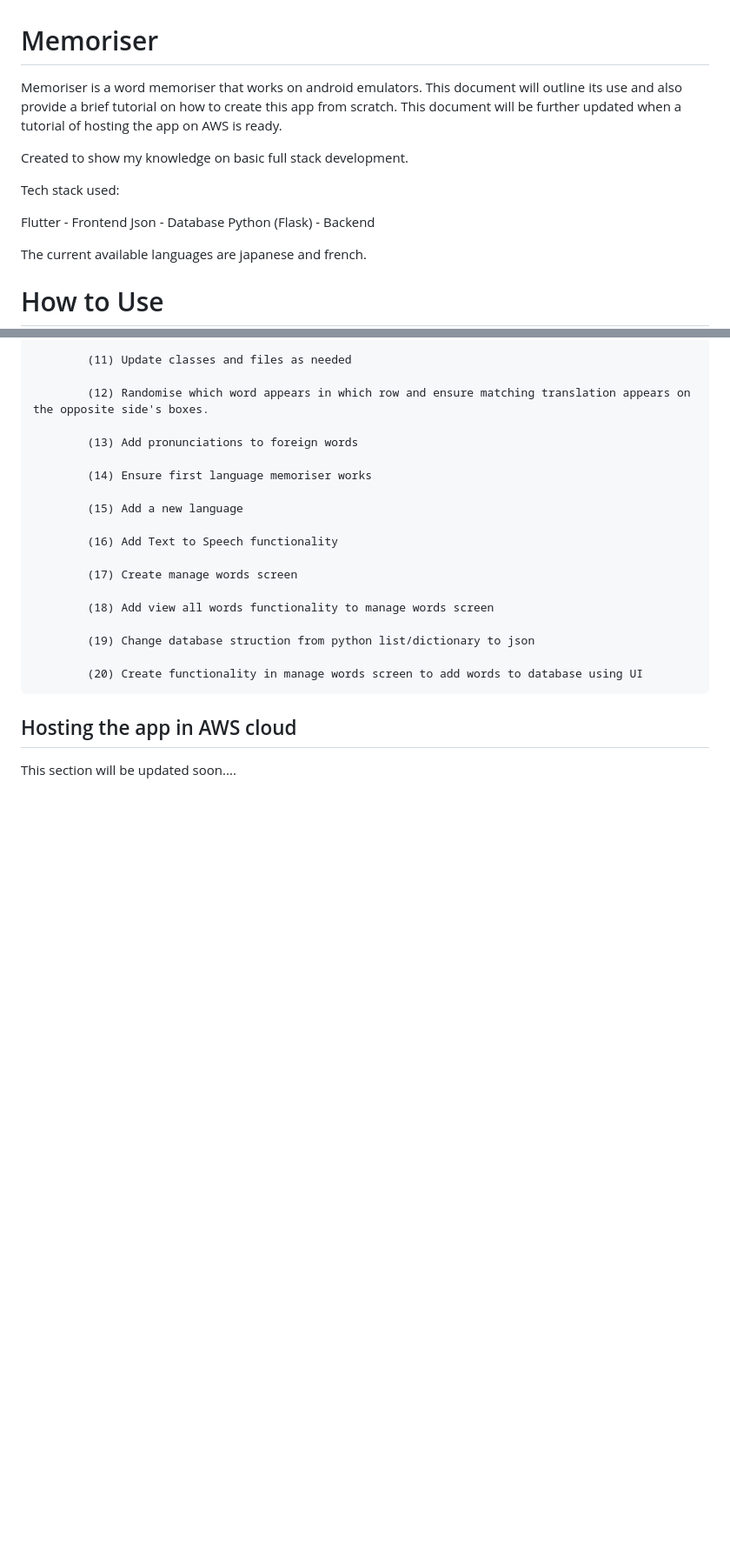
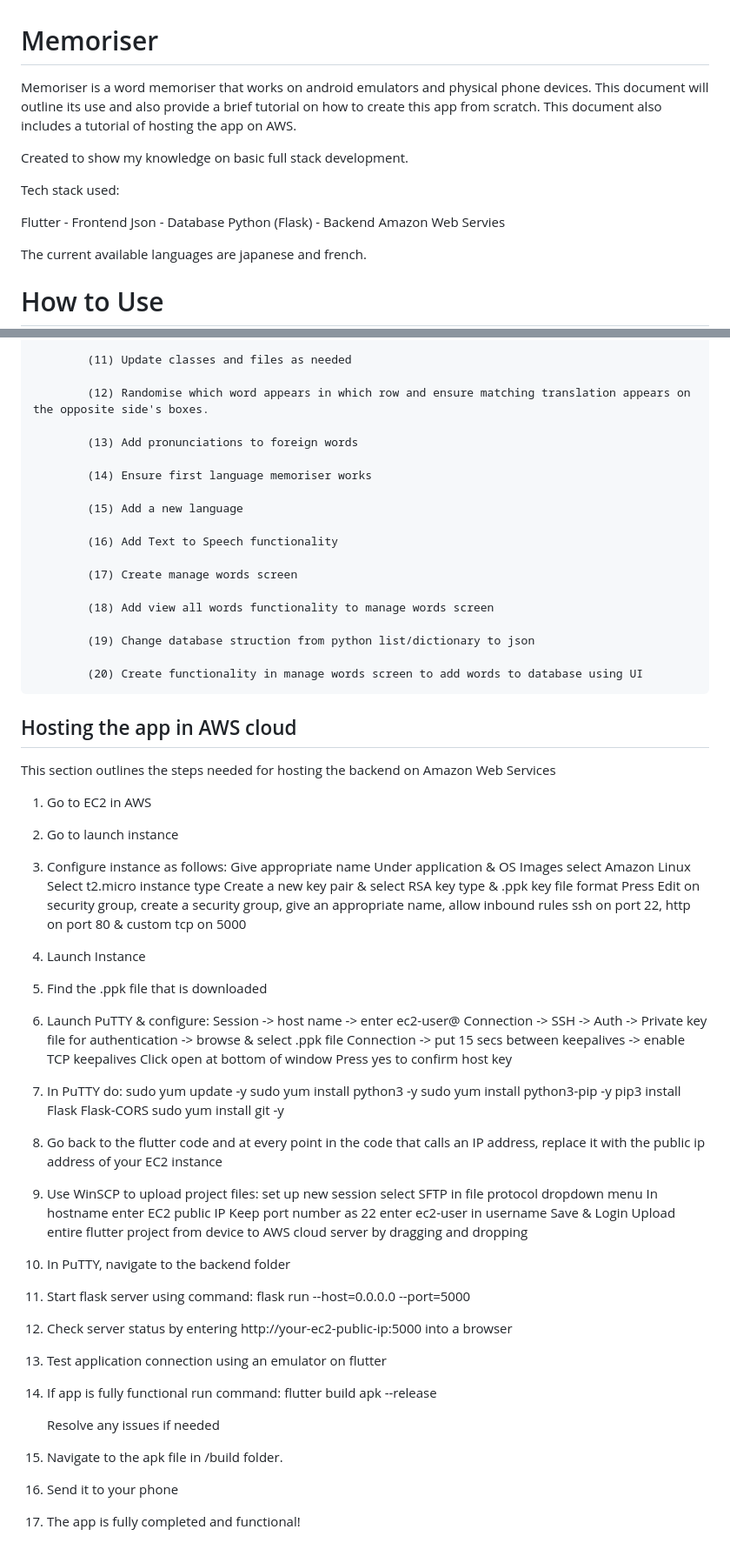
Before and after one commit to Justyn-M/language_memoriser, a Markdown page: README.md, 2 parts joined by grey strips. Shown: that part at 87% size. Rendered like a GitHub page; blank space fills up the shorter version.

Commit message:
Added AWS Hosting Tutorial, App is fully functional

```diff
--- a/README.md
+++ b/README.md
@@ -1,7 +1,7 @@
 # Memoriser
 
-Memoriser is a word memoriser that works on android emulators. This document will outline its use and also provide a brief tutorial on
-how to create this app from scratch. This document will be further updated when a tutorial of hosting the app on AWS is ready.
+Memoriser is a word memoriser that works on android emulators and physical phone devices. This document will outline its use and also provide a brief tutorial on
+how to create this app from scratch. This document also includes a tutorial of hosting the app on AWS.
 
 Created to show my knowledge on basic full stack development.
 
@@ -10,6 +10,7 @@ Tech stack used:
 Flutter - Frontend
 Json - Database
 Python (Flask) - Backend
+Amazon Web Servies
 
 The current available languages are japanese and french.
 
@@ -139,4 +140,64 @@ This section provides a basic tutorial if you want to try create this app from s
             (20) Create functionality in manage words screen to add words to database using UI
 
 ## Hosting the app in AWS cloud ##
-This section will be updated soon....
+This section outlines the steps needed for hosting the backend on Amazon Web Services
+
+1) Go to EC2 in AWS
+
+2) Go to launch instance
+
+3) Configure instance as follows:
+    Give appropriate name
+    Under application & OS Images select Amazon Linux
+    Select t2.micro instance type
+    Create a new key pair & select RSA key type & .ppk key file format
+    Press Edit on security group, create a security group, give an appropriate name, allow inbound rules ssh on port 22, http on port 80 & custom tcp on 5000
+
+4) Launch Instance
+
+5) Find the .ppk file that is downloaded
+
+6) Launch PuTTY & configure:
+    Session -> host name -> enter ec2-user@<EC2PublicIPAddress>
+    Connection -> SSH -> Auth -> Private key file for authentication -> browse & select .ppk file
+    Connection -> put 15 secs between keepalives -> enable TCP keepalives
+    Click open at bottom of window
+    Press yes to confirm host key
+
+7) In PuTTY do:
+    sudo yum update -y
+    sudo yum install python3 -y
+    sudo yum install python3-pip -y
+    pip3 install Flask Flask-CORS
+    sudo yum install git -y
+
+8) Go back to the flutter code and at every point in the code that calls an IP address, replace it with the public ip address of your EC2 instance
+
+9) Use WinSCP to upload project files:
+    set up new session
+    select SFTP in file protocol dropdown menu
+    In hostname enter EC2 public IP
+    Keep port number as 22
+    enter ec2-user in username
+    Save & Login
+    Upload entire flutter project from device to AWS cloud server by dragging and dropping
+
+10) In PuTTY, navigate to the backend folder
+
+11) Start flask server using command:
+    flask run --host=0.0.0.0 --port=5000
+
+12) Check server status by entering http://your-ec2-public-ip:5000 into a browser
+
+13) Test application connection using an emulator on flutter
+
+14) If app is fully functional run command:
+    flutter build apk --release
+
+    Resolve any issues if needed
+
+15) Navigate to the apk file in /build folder.
+
+16) Send it to your phone
+
+17) The app is fully completed and functional!
```
